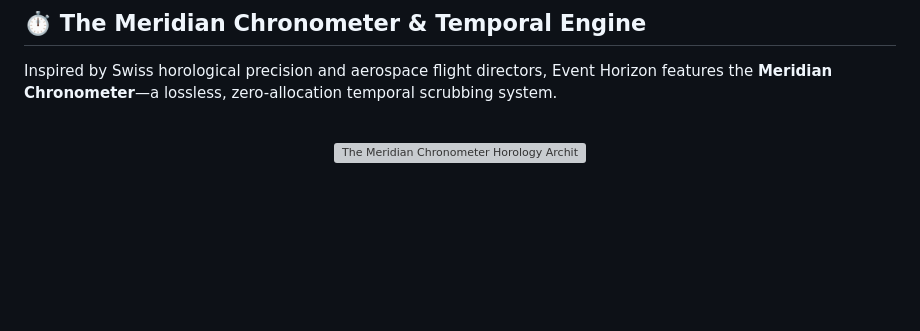
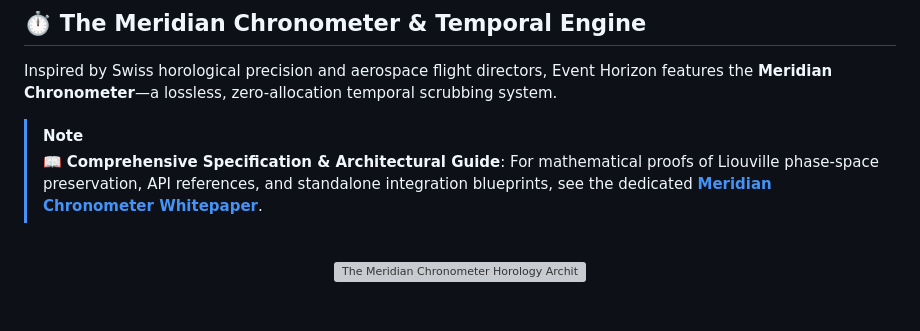
Before and after one commit to underratedgitter/Event-Horizon, a Markdown page: README.md, the part around the change. GitHub-like rendering; blank space fills up the shorter version; grey boxes are pictures that could not be loaded.

Commit message:
feat(horology): add Meridian Chronometer specification, vector banner, and in-app Swiss HUD styling

```diff
--- a/README.md
+++ b/README.md
@@ -142,6 +142,9 @@ STELLAR MODEL: G2V MAIN SEQUENCE // LUMINOSITY: L = M³.5 // HABITABLE CORRIDOR:
 ## ⏱️ The Meridian Chronometer & Temporal Engine
 
 Inspired by Swiss horological precision and aerospace flight directors, Event Horizon features the **Meridian Chronometer**—a lossless, zero-allocation temporal scrubbing system.
+
+> [!NOTE]
+> 📖 **Comprehensive Specification & Architectural Guide**: For mathematical proofs of Liouville phase-space preservation, API references, and standalone integration blueprints, see the dedicated [**Meridian Chronometer Whitepaper**](docs/MERIDIAN_CHRONOMETER.md).
 
 <br/>
 
```
Also changed, not shown: docs/MERIDIAN_CHRONOMETER.md (added, +360 -0 lines), docs/assets/preview-meridian-chronometer-ui.png (added), 4 other files.
